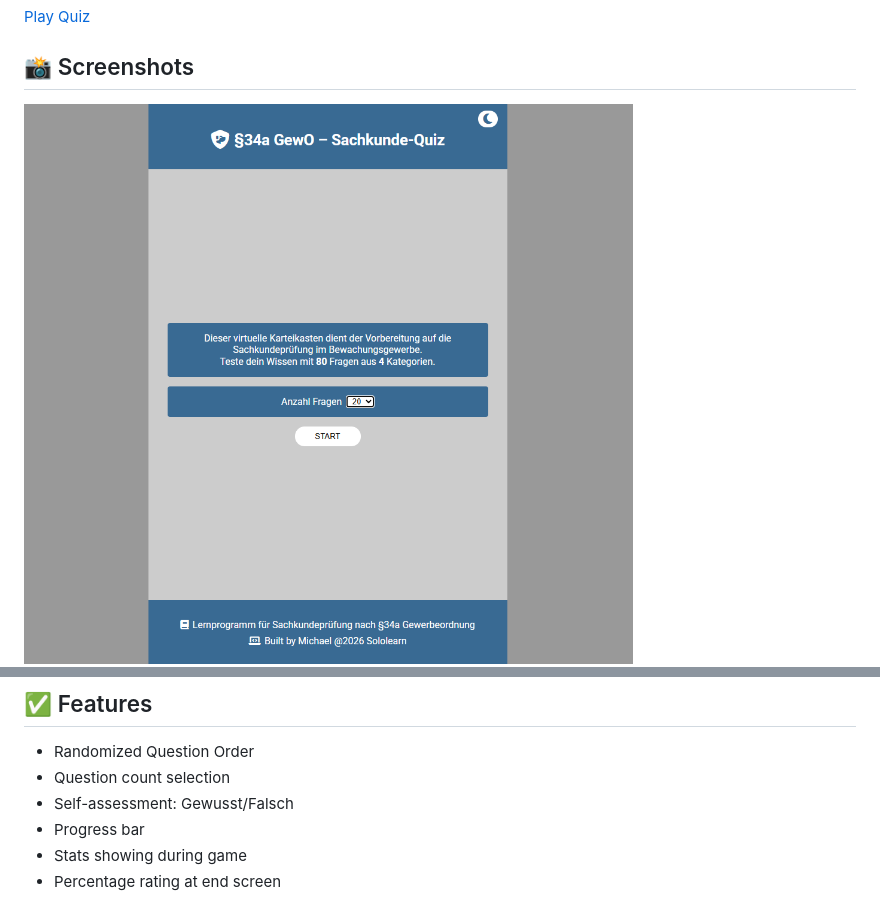
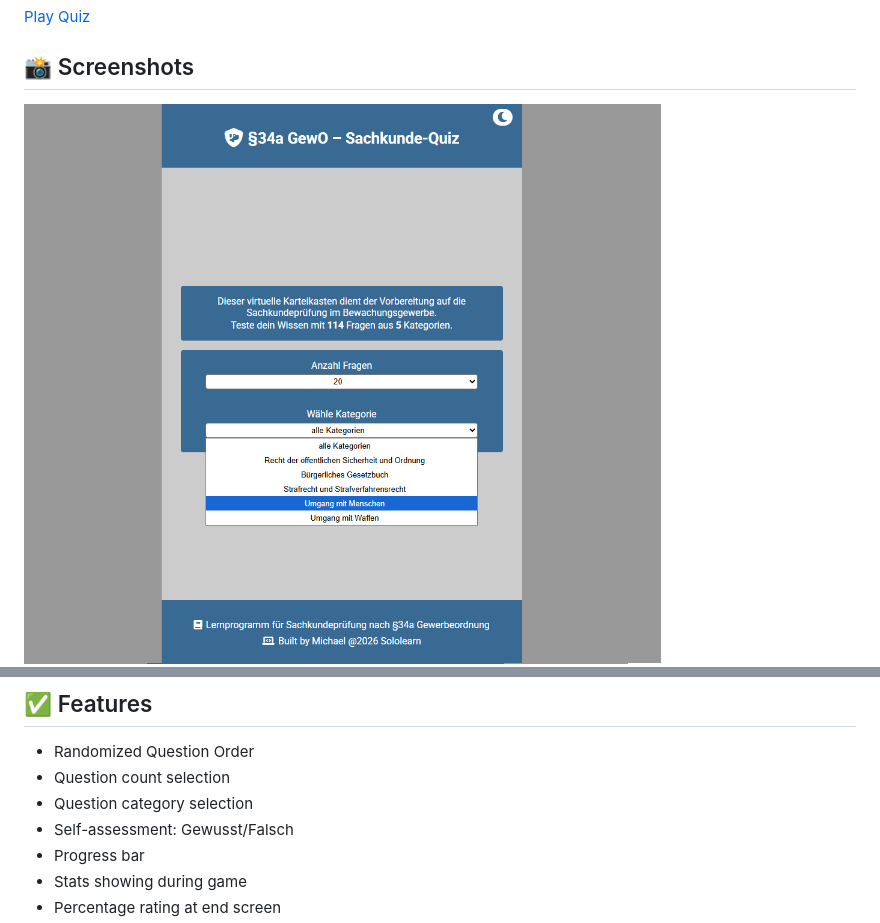
Before and after one commit to MightyCharm/gewo-sachkunde-quiz, a Markdown page: README.md, 2 parts joined by grey strips. Rendered like a GitHub page; pictures changed too: images/start.png.

Commit message:
docs(readme): update content and screenshot

```diff
--- a/README.md
+++ b/README.md
@@ -21,6 +21,7 @@ Interactive Quiz for Sachkundeprüfung §34a GewO (Sololearn Code Bits)
 
 - Randomized Question Order
 - Question count selection
+- Question category selection
 - Self-assessment: Gewusst/Falsch
 - Progress bar
 - Stats showing during game
```
